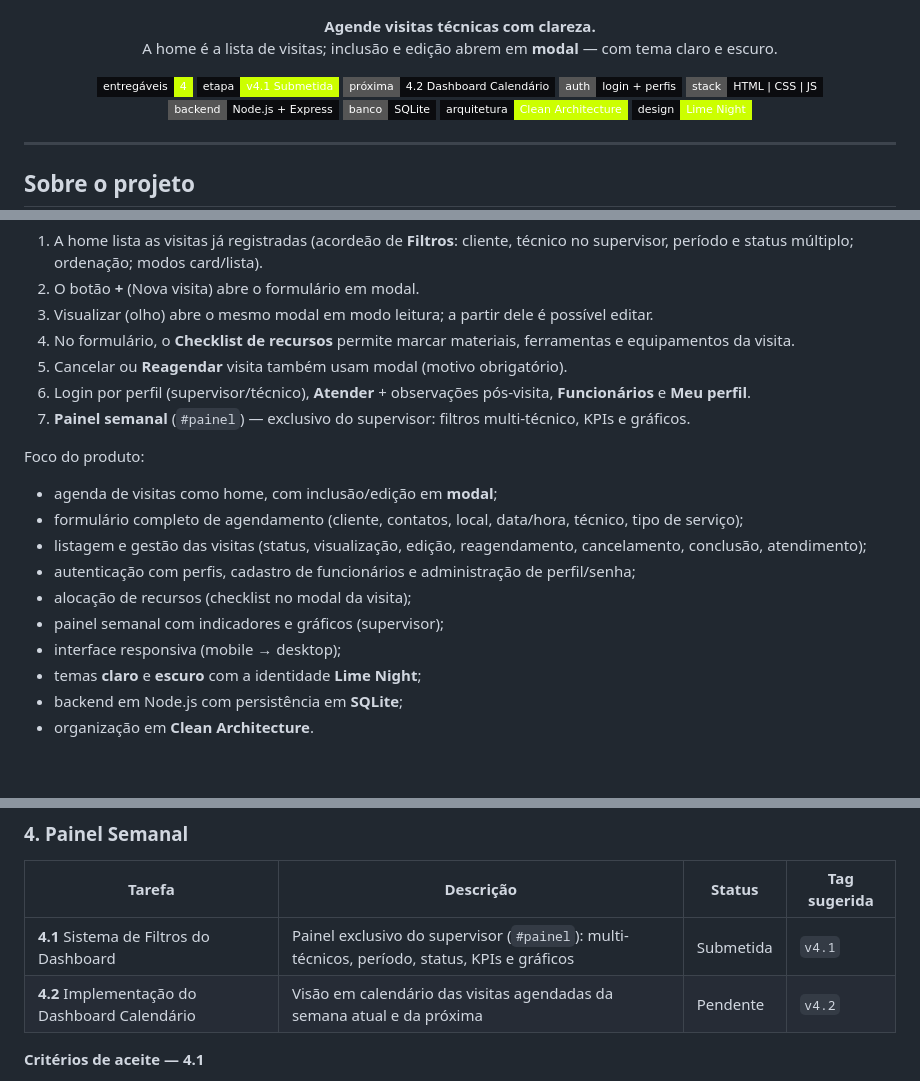
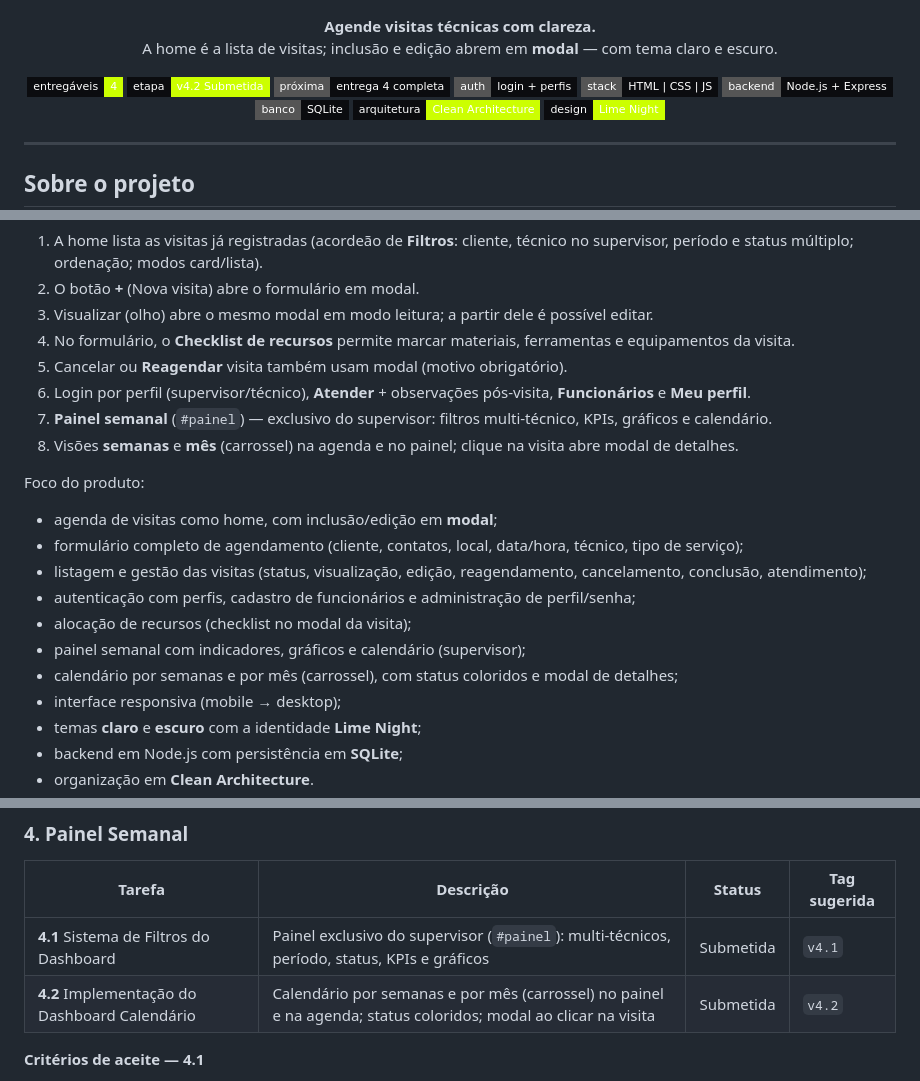
Before and after one commit to angelaleitte/techroute, a Markdown page: README.md, 3 parts joined by grey strips. GitHub-like rendering; badges without logos; blank space fills up the shorter version.

```diff
--- a/README.md
+++ b/README.md
@@ -11,8 +11,8 @@
 
 <p align="center">
   <img src="https://img.shields.io/badge/entreg%C3%A1veis-4-ccff00?style=flat-square&labelColor=0b0c0f" alt="4 entregáveis" />
-  <img src="https://img.shields.io/badge/etapa-v4.1%20Submetida-ccff00?style=flat-square&labelColor=0b0c0f" alt="Etapa v4.1 Submetida" />
-  <img src="https://img.shields.io/badge/pr%C3%B3xima-4.2%20Dashboard%20Calend%C3%A1rio-0b0c0f?style=flat-square" alt="Próxima etapa" />
+  <img src="https://img.shields.io/badge/etapa-v4.2%20Submetida-ccff00?style=flat-square&labelColor=0b0c0f" alt="Etapa v4.2 Submetida" />
+  <img src="https://img.shields.io/badge/pr%C3%B3xima-entrega%204%20completa-0b0c0f?style=flat-square" alt="Próxima etapa" />
   <img src="https://img.shields.io/badge/auth-login%20%2B%20perfis-0b0c0f?style=flat-square" alt="Auth" />
   <img src="https://img.shields.io/badge/stack-HTML%20%7C%20CSS%20%7C%20JS-0b0c0f?style=flat-square" alt="Stack" />
   <img src="https://img.shields.io/badge/backend-Node.js%20%2B%20Express-0b0c0f?style=flat-square" alt="Backend" />
@@ -39,7 +39,8 @@ A **inclusão de dados** (nova visita) e a **edição / visualização** acontec
 4. No formulário, o **Checklist de recursos** permite marcar materiais, ferramentas e equipamentos da visita.
 5. Cancelar ou **Reagendar** visita também usam modal (motivo obrigatório).
 6. Login por perfil (supervisor/técnico), **Atender** + observações pós-visita, **Funcionários** e **Meu perfil**.
-7. **Painel semanal** (`#painel`) — exclusivo do supervisor: filtros multi-técnico, KPIs e gráficos.
+7. **Painel semanal** (`#painel`) — exclusivo do supervisor: filtros multi-técnico, KPIs, gráficos e calendário.
+8. Visões **semanas** e **mês** (carrossel) na agenda e no painel; clique na visita abre modal de detalhes.
 
 Foco do produto:
 
@@ -48,7 +49,8 @@ Foco do produto:
 - listagem e gestão das visitas (status, visualização, edição, reagendamento, cancelamento, conclusão, atendimento);
 - autenticação com perfis, cadastro de funcionários e administração de perfil/senha;
 - alocação de recursos (checklist no modal da visita);
-- painel semanal com indicadores e gráficos (supervisor);
+- painel semanal com indicadores, gráficos e calendário (supervisor);
+- calendário por semanas e por mês (carrossel), com status coloridos e modal de detalhes;
 - interface responsiva (mobile → desktop);
 - temas **claro** e **escuro** com a identidade **Lime Night**;
 - backend em Node.js com persistência em **SQLite**;
@@ -135,7 +137,7 @@ Entregue nesta etapa:
 | Tarefa | Descrição | Status | Tag sugerida |
 |---|---|---|---|
 | **4.1** Sistema de Filtros do Dashboard | Painel exclusivo do supervisor (`#painel`): multi-técnicos, período, status, KPIs e gráficos | Submetida | `v4.1` |
-| **4.2** Implementação do Dashboard Calendário | Visão em calendário das visitas agendadas da semana atual e da próxima | Pendente | `v4.2` |
+| **4.2** Implementação do Dashboard Calendário | Calendário por semanas e por mês (carrossel) no painel e na agenda; status coloridos; modal ao clicar na visita | Submetida | `v4.2` |
 
 **Critérios de aceite — 4.1**
 
```
Also changed, not shown: other parts of README.md (+51 -1 lines), assets/readme/14-calendario-semanas.png (added), assets/readme/15-calendario-mes.png (added), assets/readme/16-visita-detalhe-modal.png (added), 5 other files.
